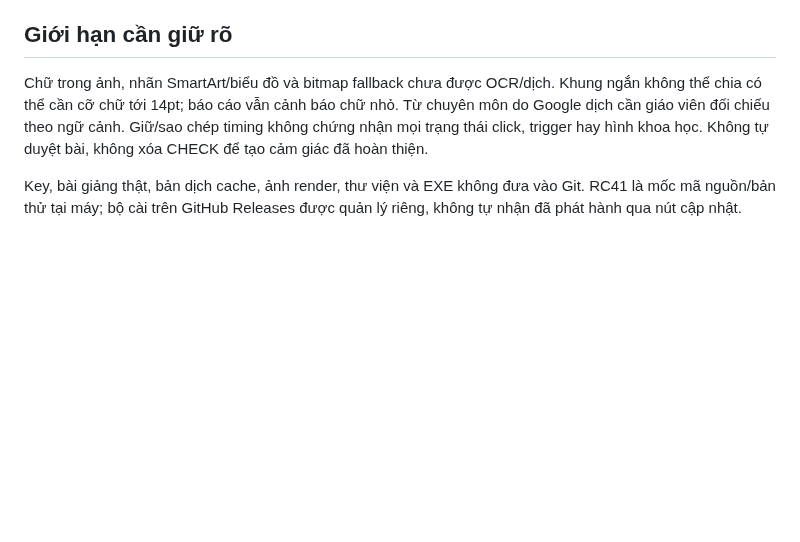
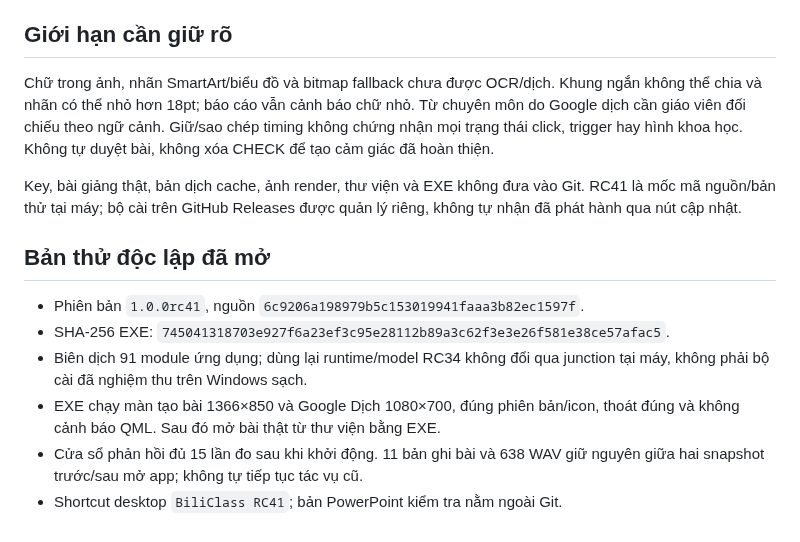
Before and after one commit to whitelotus-web/BiliClass, a Markdown page: docs/SAME_SLIDE_RC41.md, the part around the change. GitHub-like rendering; blank space fills up the shorter version.

Commit message:
docs: record verified RC41 desktop candidate

```diff
--- a/docs/SAME_SLIDE_RC41.md
+++ b/docs/SAME_SLIDE_RC41.md
@@ -49,7 +49,7 @@ căn chữ sau đó không gửi lại tài liệu hay dịch lại toàn bài.
 ## Giới hạn cần giữ rõ
 
 Chữ trong ảnh, nhãn SmartArt/biểu đồ và bitmap fallback chưa được OCR/dịch.
-Khung ngắn không thể chia có thể cần cỡ chữ tới 14pt; báo cáo vẫn cảnh báo
+Khung ngắn không thể chia và nhãn có thể nhỏ hơn 18pt; báo cáo vẫn cảnh báo
 chữ nhỏ. Từ chuyên môn do Google dịch cần giáo viên đối chiếu theo ngữ cảnh.
 Giữ/sao chép timing không chứng nhận mọi trạng thái click, trigger hay hình
 khoa học. Không tự duyệt bài, không xóa CHECK để tạo cảm giác đã hoàn thiện.
@@ -57,3 +57,15 @@ khoa học. Không tự duyệt bài, không xóa CHECK để tạo cảm giác
 Key, bài giảng thật, bản dịch cache, ảnh render, thư viện và EXE không đưa vào
 Git. RC41 là mốc mã nguồn/bản thử tại máy; bộ cài trên GitHub Releases được
 quản lý riêng, không tự nhận đã phát hành qua nút cập nhật.
+
+## Bản thử độc lập đã mở
+
+- Phiên bản `1.0.0rc41`, nguồn `6c9206a198979b5c153019941faaa3b82ec1597f`.
+- SHA-256 EXE: `745041318703e927f6a23ef3c95e28112b89a3c62f3e3e26f581e38ce57afac5`.
+- Biên dịch 91 module ứng dụng; dùng lại runtime/model RC34 không đổi qua
+  junction tại máy, không phải bộ cài đã nghiệm thu trên Windows sạch.
+- EXE chạy màn tạo bài 1366×850 và Google Dịch 1080×700, đúng phiên bản/icon,
+  thoát đúng và không cảnh báo QML. Sau đó mở bài thật từ thư viện bằng EXE.
+- Cửa sổ phản hồi đủ 15 lần đo sau khi khởi động. 11 bản ghi bài và 638 WAV
+  giữ nguyên giữa hai snapshot trước/sau mở app; không tự tiếp tục tác vụ cũ.
+- Shortcut desktop `BiliClass RC41`; bản PowerPoint kiểm tra nằm ngoài Git.
```
